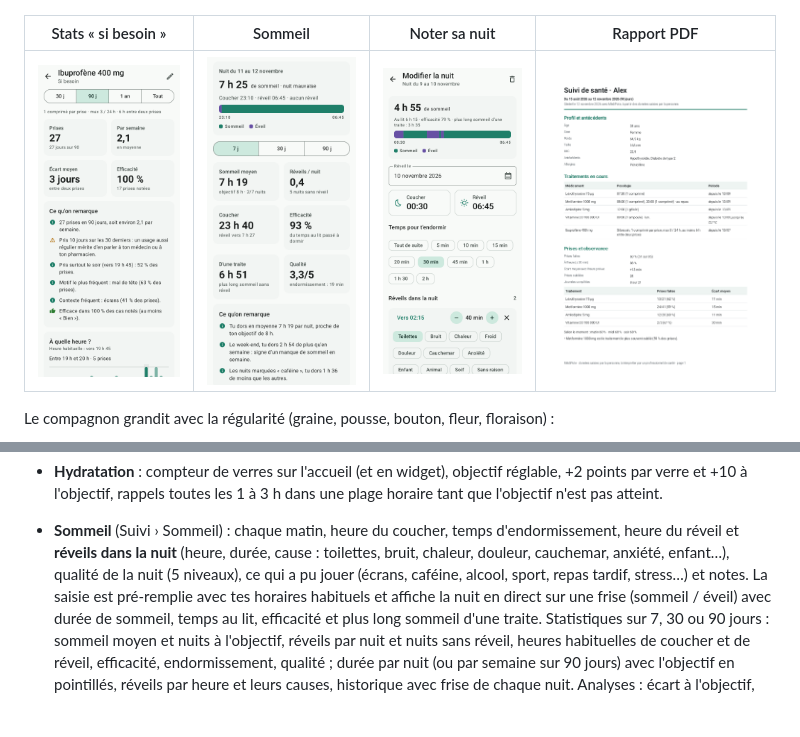
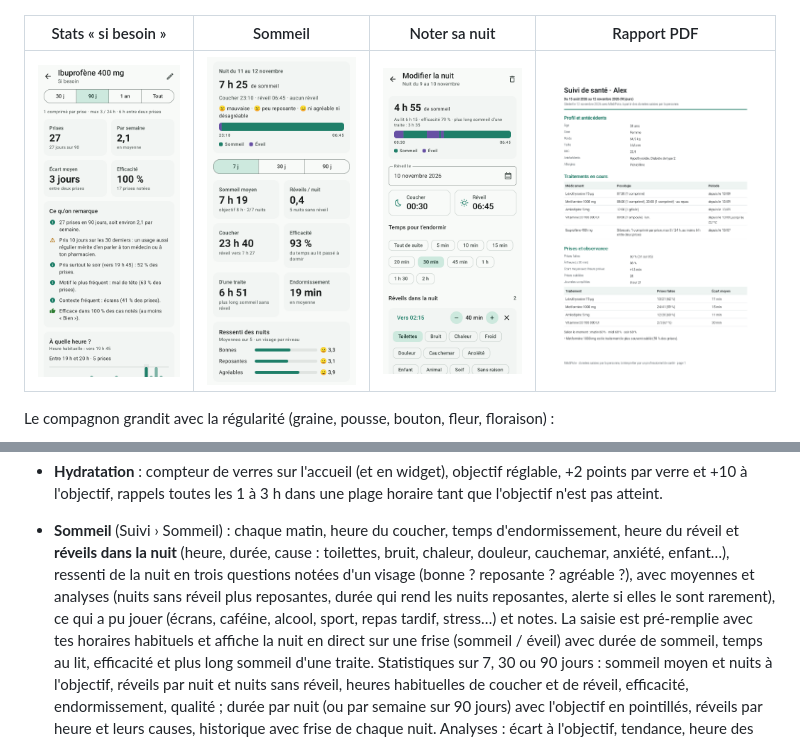
Before and after one commit to Vynnsounet/Claude-WearOS, a Markdown page: medipote/README.md, 2 parts joined by grey strips. Drawn GitHub-style; pictures changed too: medipote/docs/sleep.png; blank space fills up the shorter version.

```diff
--- a/medipote/README.md
+++ b/medipote/README.md
@@ -97,7 +97,10 @@ Profil médical et paramètres sont accessibles en haut à droite.
 - **Sommeil** (Suivi › Sommeil) : chaque matin, heure du coucher, temps
   d'endormissement, heure du réveil et **réveils dans la nuit** (heure, durée,
   cause : toilettes, bruit, chaleur, douleur, cauchemar, anxiété, enfant…),
-  qualité de la nuit (5 niveaux), ce qui a pu jouer (écrans, caféine, alcool,
+  ressenti de la nuit en trois questions notées d'un visage (bonne ?
+  reposante ? agréable ?), avec moyennes et analyses (nuits sans réveil plus
+  reposantes, durée qui rend les nuits reposantes, alerte si elles le sont
+  rarement), ce qui a pu jouer (écrans, caféine, alcool,
   sport, repas tardif, stress…) et notes. La saisie est pré-remplie avec tes
   horaires habituels et affiche la nuit en direct sur une frise (sommeil /
   éveil) avec durée de sommeil, temps au lit, efficacité et plus long sommeil
```
Also changed, not shown: medipote/RELEASE.md (+5 -0 lines), medipote/docs/sleep_feelings.png (added), 8 other files.
